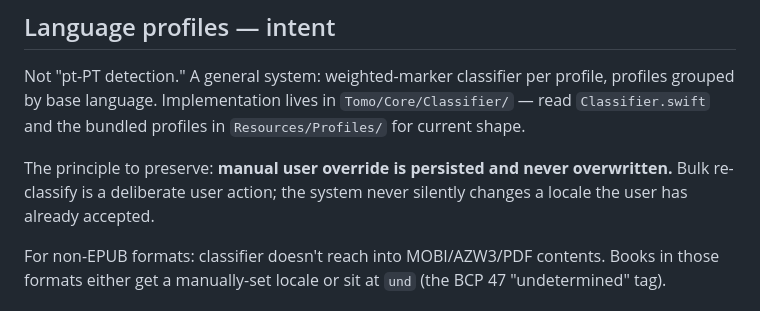
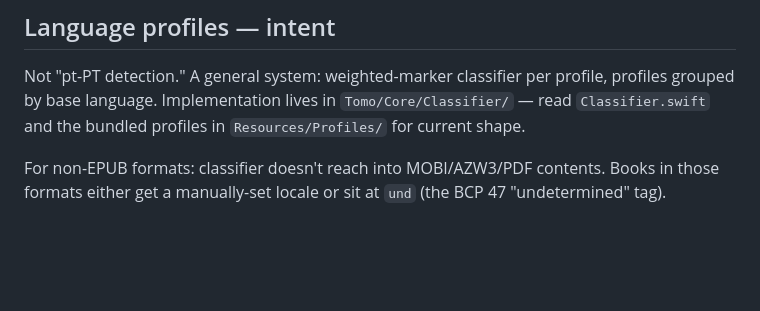
Before and after one commit to pdrbrnd/tomo, a Markdown page: CLAUDE.md, the part around one of its changes. GitHub-like rendering; blank space fills up the shorter version.

```diff
--- a/CLAUDE.md
+++ b/CLAUDE.md
@@ -145,10 +121,6 @@ Not "pt-PT detection." A general system: weighted-marker classifier per
 profile, profiles grouped by base language. Implementation lives in
 `Tomo/Core/Classifier/` — read `Classifier.swift` and the bundled
 profiles in `Resources/Profiles/` for current shape.
-
-The principle to preserve: **manual user override is persisted and
-never overwritten.** Bulk re-classify is a deliberate user action; the
-system never silently changes a locale the user has already accepted.
 
 For non-EPUB formats: classifier doesn't reach into MOBI/AZW3/PDF
 contents. Books in those formats either get a manually-set locale or
```
Also changed, not shown: other parts of CLAUDE.md (+0 -32 lines), docs/drag_out_export.md (deleted, +0 -69 lines), docs/sources.md (deleted, +0 -72 lines).
